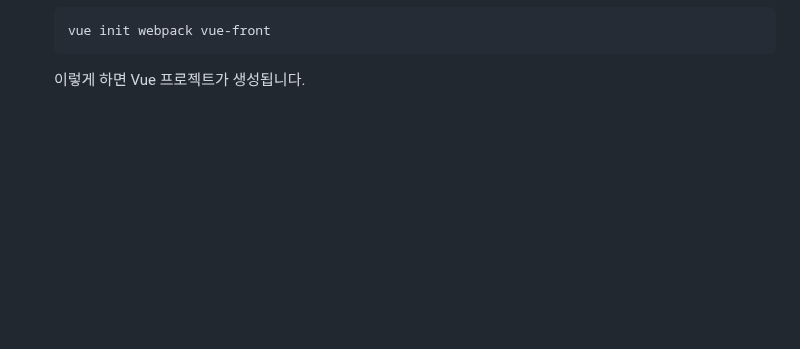
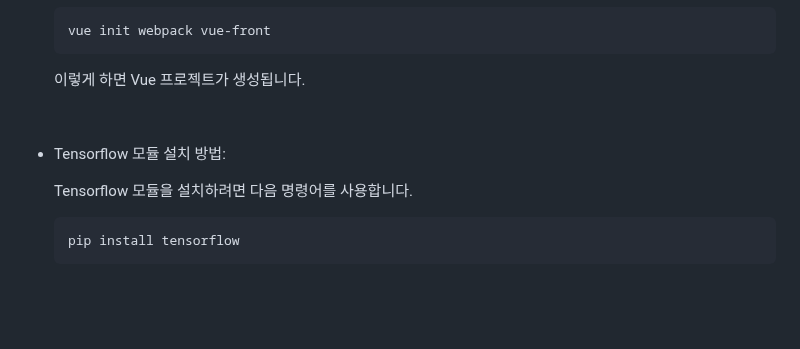
Before and after one commit to LouiIII3/Bit_Music_Project, a Markdown page: README_KR.md, the part around the change. Rendered like a GitHub page; blank space fills up the shorter version.

````diff
--- a/README_KR.md
+++ b/README_KR.md
@@ -74,6 +74,16 @@
 
     이렇게 하면 Vue 프로젝트가 생성됩니다.
 
+<br>
+
+- Tensorflow 모듈 설치 방법:
+
+  Tensorflow 모듈을 설치하려면 다음 명령어를 사용합니다.
+
+  ```sh
+  pip install tensorflow
+  ```
+
 
 <br><br>
 
````
